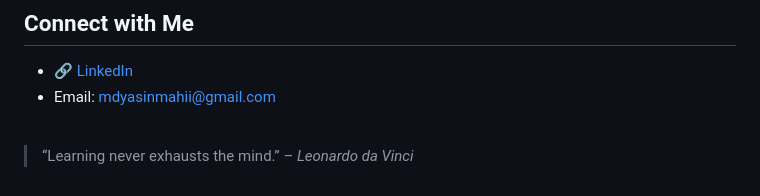
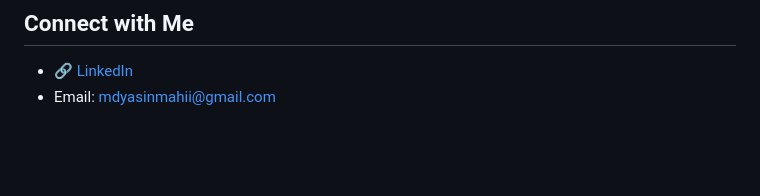
Before and after one commit to mdyasinahmed/mdyasinahmed, a Markdown page: README.md, the part around the change. Drawn GitHub-style; blank space fills up the shorter version.

```diff
--- a/README.md
+++ b/README.md
@@ -77,6 +77,3 @@ I occasionally share insights on productivity, tech, and personal experiences:
 
 - 🔗 [LinkedIn](https://www.linkedin.com/in/mdyasiin/)
 - Email: mdyasinmahii@gmail.com
-<br>
-
-> “Learning never exhausts the mind.” – *Leonardo da Vinci*
```
